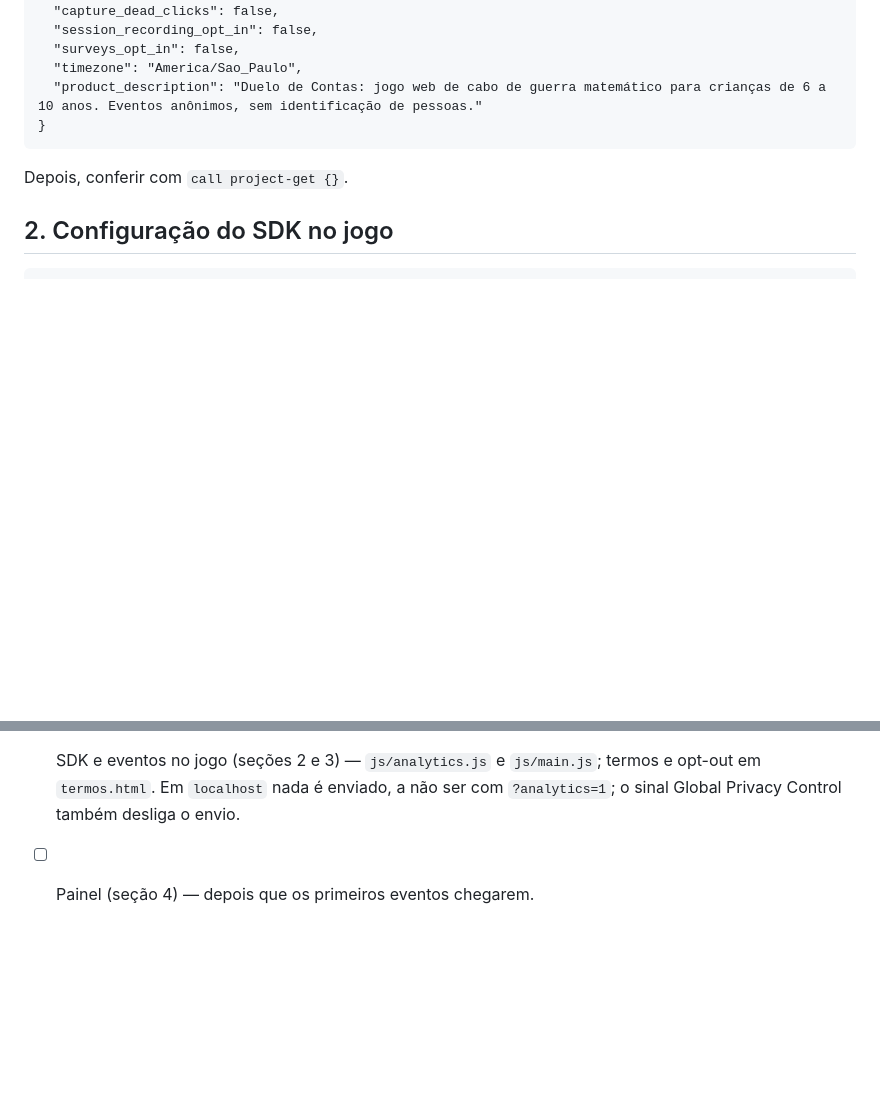
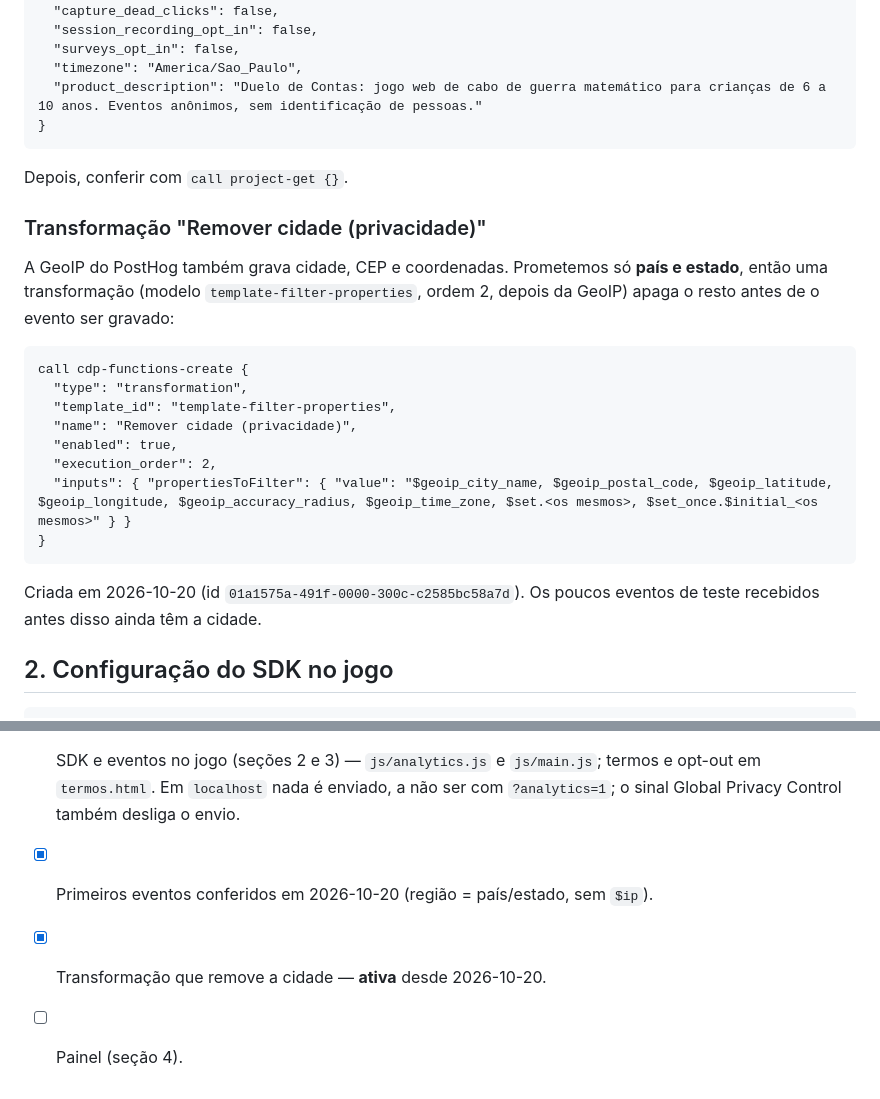
Before and after one commit to geracao-ai/duelo-de-contas, a Markdown page: .github/posthog.mcp.md, 2 parts joined by grey strips. Rendered like a GitHub page; blank space fills up the shorter version.

Commit message:
Docs PostHog: transformação que remove a cidade e eventos conferidos
Co-Authored-By: Claude Opus 5.5 <noreply@anthropic.com>
Claude-Session: https://claude.ai/code/session_01FLekspKQUWxjTSEE7RpLmY

````diff
--- a/.github/posthog.mcp.md
+++ b/.github/posthog.mcp.md
@@ -65,6 +65,26 @@ call project-settings-update {
 
 Depois, conferir com `call project-get {}`.
 
+### Transformação "Remover cidade (privacidade)"
+
+A GeoIP do PostHog também grava cidade, CEP e coordenadas. Prometemos só **país e estado**,
+então uma transformação (modelo `template-filter-properties`, ordem 2, depois da GeoIP) apaga o
+resto antes de o evento ser gravado:
+
+```text
+call cdp-functions-create {
+  "type": "transformation",
+  "template_id": "template-filter-properties",
+  "name": "Remover cidade (privacidade)",
+  "enabled": true,
+  "execution_order": 2,
+  "inputs": { "propertiesToFilter": { "value": "$geoip_city_name, $geoip_postal_code, $geoip_latitude, $geoip_longitude, $geoip_accuracy_radius, $geoip_time_zone, $set.<os mesmos>, $set_once.$initial_<os mesmos>" } }
+}
+```
+
+Criada em 2026-10-20 (id `01a1575a-491f-0000-300c-c2585bc58a7d`). Os poucos eventos de teste
+recebidos antes disso ainda têm a cidade.
+
 ## 2. Configuração do SDK no jogo
 
 ```js
@@ -130,4 +150,6 @@ Anotação no painel: data de lançamento das 4 opções no Fácil (2026-10-19),
 - [x] Configuração do projeto (seção 1) — **aplicada em 2026-10-20** pelo MCP e conferida com `project-get`.
 - [x] SDK e eventos no jogo (seções 2 e 3) — `js/analytics.js` e `js/main.js`; termos e opt-out em `termos.html`.
       Em `localhost` nada é enviado, a não ser com `?analytics=1`; o sinal Global Privacy Control também desliga o envio.
-- [ ] Painel (seção 4) — depois que os primeiros eventos chegarem.
+- [x] Primeiros eventos conferidos em 2026-10-20 (região = país/estado, sem `$ip`).
+- [x] Transformação que remove a cidade — **ativa** desde 2026-10-20.
+- [ ] Painel (seção 4).
````
